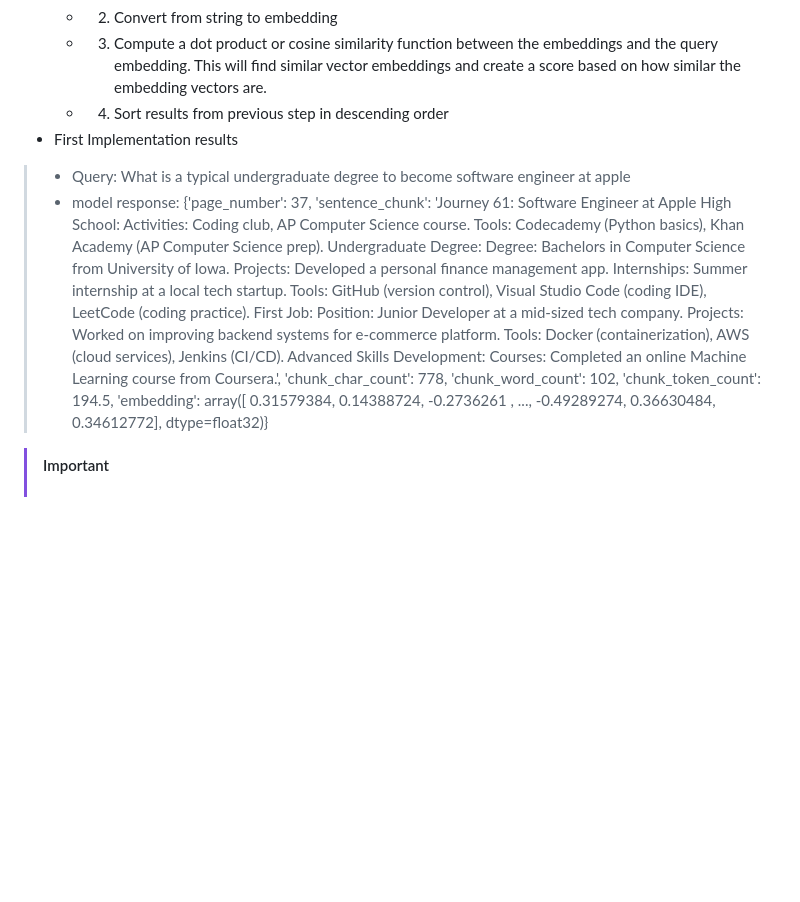
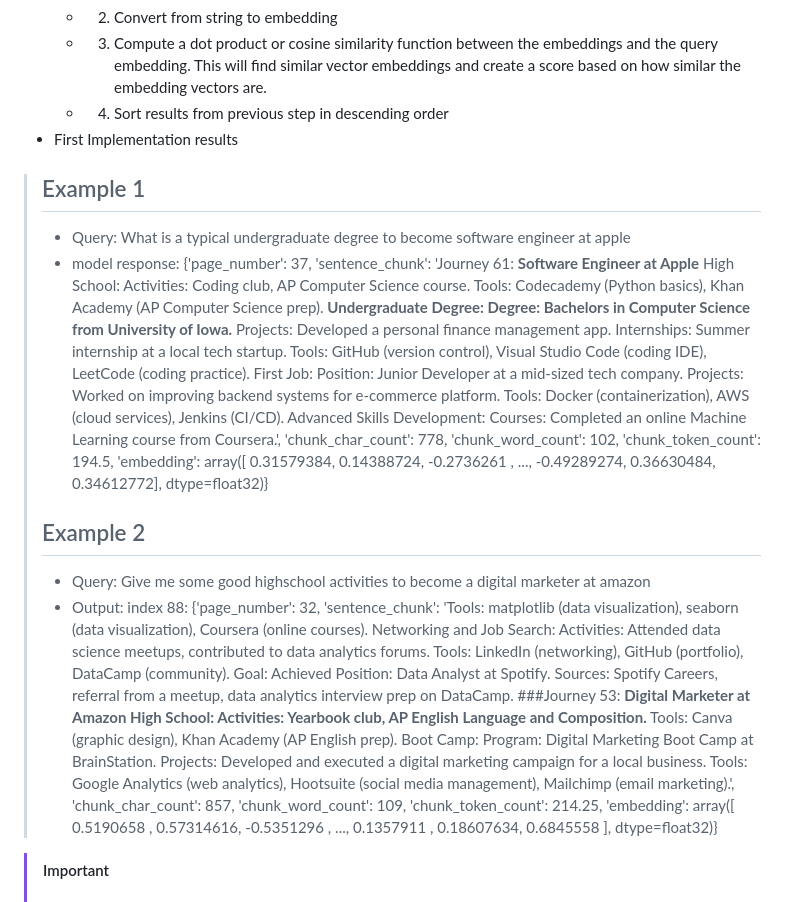
Before and after one commit to aidanandrews22/Simple-Website, a Markdown page: content/notes/note1720467342277.md, the part around the change. GitHub-like rendering; blank space fills up the shorter version.

Commit message:
Update note: building RAG

```diff
--- a/content/notes/note1720467342277.md
+++ b/content/notes/note1720467342277.md
@@ -49,9 +49,16 @@
 	- 3. Compute a dot product or cosine similarity function between the embeddings and the query embedding. This will find similar vector embeddings and create a score based on how similar the embedding vectors are.
 	- 4. Sort results from previous step in descending order
 - First Implementation results
+
+> ## Example 1
 > - Query: What is a typical undergraduate degree to become software engineer at apple
-> - model response: {'page_number': 37, 'sentence_chunk': 'Journey 61: Software Engineer at Apple High School: Activities: Coding club, AP Computer Science course. Tools: Codecademy (Python basics), Khan Academy (AP Computer Science prep). Undergraduate Degree: Degree: Bachelors in Computer Science from University of Iowa. Projects: Developed a personal finance management app. Internships: Summer internship at a local tech startup. Tools: GitHub (version control), Visual Studio Code (coding IDE), LeetCode (coding practice). First Job: Position: Junior Developer at a mid-sized tech company. Projects: Worked on improving backend systems for e-commerce platform. Tools: Docker (containerization), AWS (cloud services), Jenkins (CI/CD). Advanced Skills Development: Courses: Completed an online Machine Learning course from Coursera.', 'chunk_char_count': 778, 'chunk_word_count': 102, 'chunk_token_count': 194.5, 'embedding': array([ 0.31579384,  0.14388724, -0.2736261 , ..., -0.49289274,
+> - model response: {'page_number': 37, 'sentence_chunk': 'Journey 61: **Software Engineer at Apple** High School: Activities: Coding club, AP Computer Science course. Tools: Codecademy (Python basics), Khan Academy (AP Computer Science prep). **Undergraduate Degree: Degree: Bachelors in Computer Science from University of Iowa.** Projects: Developed a personal finance management app. Internships: Summer internship at a local tech startup. Tools: GitHub (version control), Visual Studio Code (coding IDE), LeetCode (coding practice). First Job: Position: Junior Developer at a mid-sized tech company. Projects: Worked on improving backend systems for e-commerce platform. Tools: Docker (containerization), AWS (cloud services), Jenkins (CI/CD). Advanced Skills Development: Courses: Completed an online Machine Learning course from Coursera.', 'chunk_char_count': 778, 'chunk_word_count': 102, 'chunk_token_count': 194.5, 'embedding': array([ 0.31579384,  0.14388724, -0.2736261 , ..., -0.49289274,
         0.36630484,  0.34612772], dtype=float32)}
+> ## Example 2
+> - Query: Give me some good highschool activities to become a digital marketer at amazon
+> - Output: index 88: {'page_number': 32, 'sentence_chunk': 'Tools: matplotlib (data visualization), seaborn (data visualization), Coursera (online courses). Networking and Job Search: Activities: Attended data science meetups, contributed to data analytics forums. Tools: LinkedIn (networking), GitHub (portfolio), DataCamp (community). Goal: Achieved Position: Data Analyst at Spotify. Sources: Spotify Careers, referral from a meetup, data analytics interview prep on DataCamp. ###Journey 53: **Digital Marketer at Amazon High School: Activities: Yearbook club, AP English Language and Composition.** Tools: Canva (graphic design), Khan Academy (AP English prep). Boot Camp: Program: Digital Marketing Boot Camp at BrainStation. Projects: Developed and executed a digital marketing campaign for a local business. Tools: Google Analytics (web analytics), Hootsuite (social media management), Mailchimp (email marketing).', 'chunk_char_count': 857, 'chunk_word_count': 109, 'chunk_token_count': 214.25, 'embedding': array([ 0.5190658 ,  0.57314616, -0.5351296 , ...,  0.1357911 ,
+        0.18607634,  0.6845558 ], dtype=float32)}
+
 
 > [!IMPORTANT]
 > # Tokens
```
